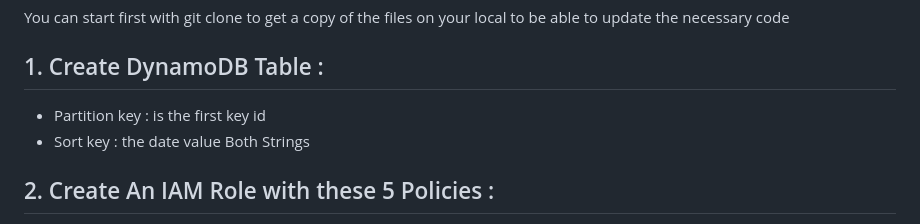
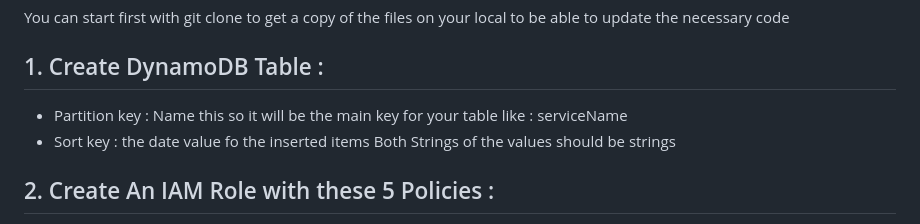
Before and after one commit to realsulty/BookAppointment-AWS, a Markdown page: README.md, the part around the change. GitHub-like rendering.

Commit message:
resolved

```diff
--- a/README.md
+++ b/README.md
@@ -4,9 +4,9 @@ Book an Appointment from a website that is hosted inside S3 Bucket, send the inf
 
 You can start first with git clone to get a copy of the files on your local to be able to update the necessary code
 ## 1. Create DynamoDB Table :
-- Partition key : is the first key id
-- Sort key : the date value
-Both Strings
+- Partition key : Name this so it will be the main key for your table like : serviceName
+- Sort key : the date value fo the inserted items
+Both Strings of the values should be strings
 
 
 
```
